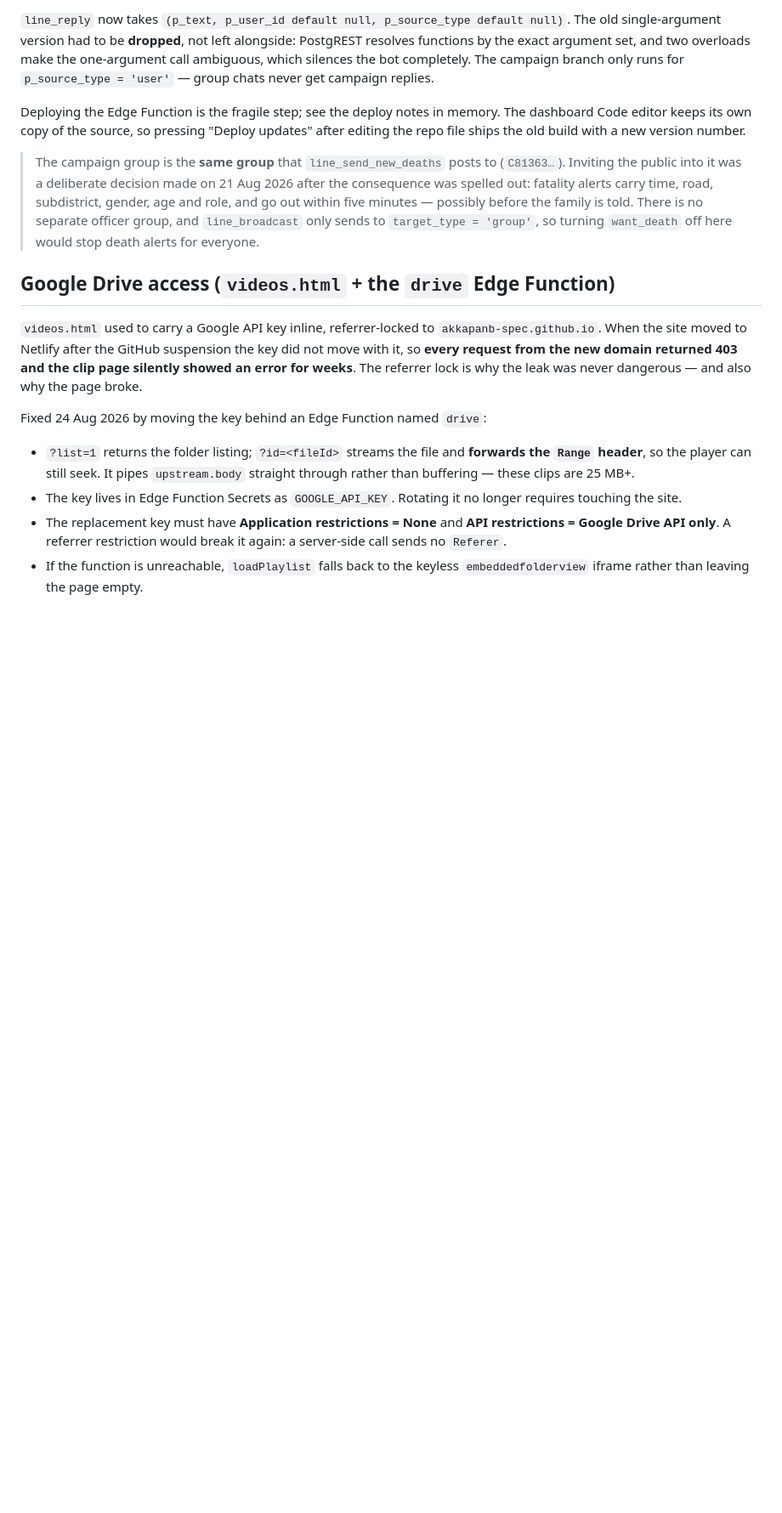
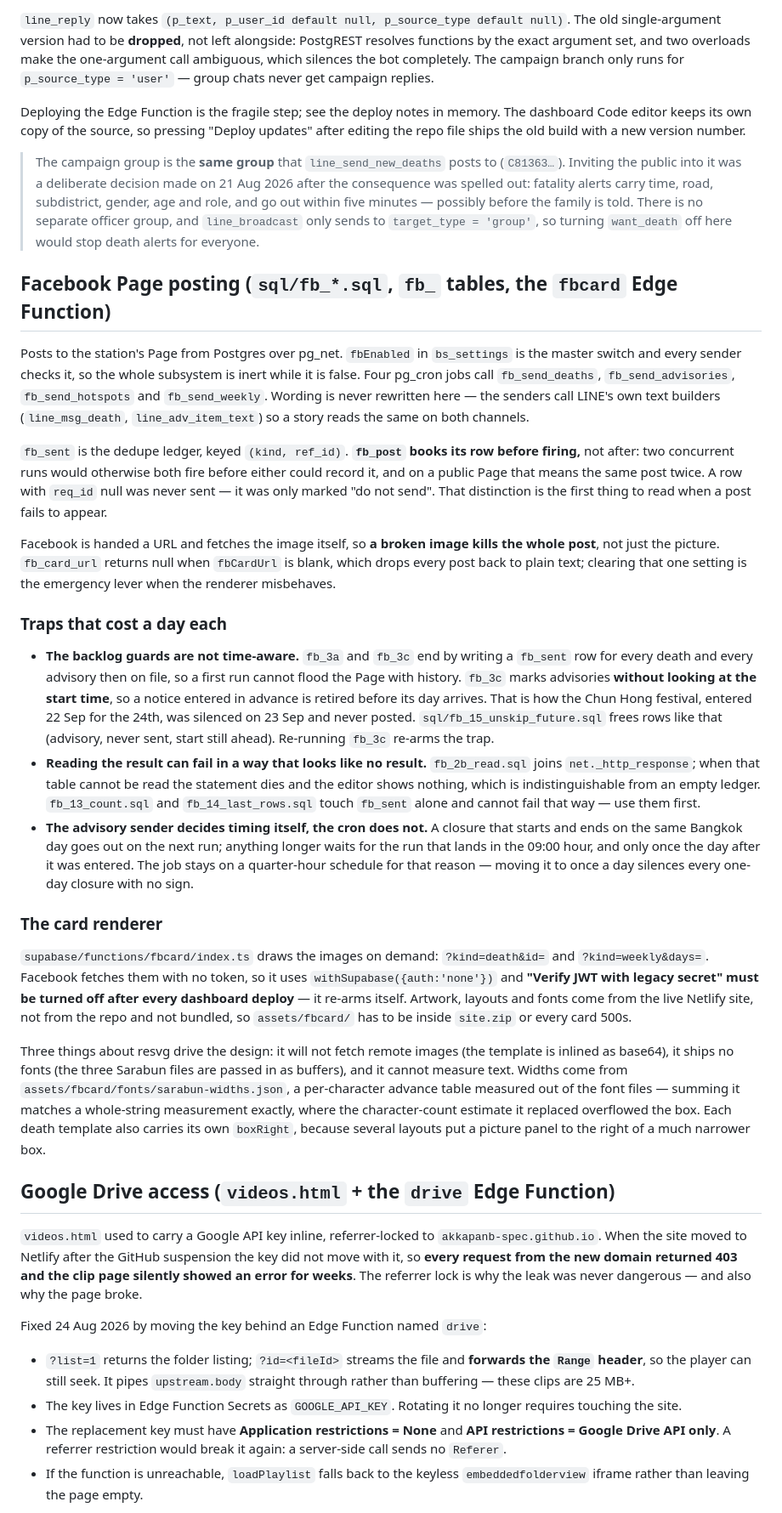
Before and after one commit to akkapanb-spec/traffic-risk-report, a Markdown page: CLAUDE.md, the part around the change. Shown at 85% size. Rendered like a GitHub page; blank space fills up the shorter version.

Commit message:
Document the Facebook subsystem and the traps it hid
Nothing in the project guide described this subsystem, and three of its
failure modes each cost most of a day to find: a backlog guard that
retires notices entered in advance, a diagnostic whose failure looks
identical to an empty result, and a card fetched by Facebook itself so
that a missing asset kills the post rather than just the picture.

Also records why the advisory job stays on a quarter-hour schedule when
it only posts twice a day, since that looks like something to tidy up
and would silence every same-day closure.

Co-Authored-By: Claude Opus 5 <noreply@anthropic.com>

```diff
--- a/CLAUDE.md
+++ b/CLAUDE.md
@@ -154,6 +154,55 @@ Deploying the Edge Function is the fragile step; see the deploy notes in memory.
 
 > The campaign group is the **same group** that `line_send_new_deaths` posts to (`C81363…`). Inviting the public into it was a deliberate decision made on 21 Aug 2026 after the consequence was spelled out: fatality alerts carry time, road, subdistrict, gender, age and role, and go out within five minutes — possibly before the family is told. There is no separate officer group, and `line_broadcast` only sends to `target_type = 'group'`, so turning `want_death` off here would stop death alerts for everyone.
 
+## Facebook Page posting (`sql/fb_*.sql`, `fb_` tables, the `fbcard` Edge Function)
+
+Posts to the station's Page from Postgres over pg_net. `fbEnabled` in `bs_settings` is the
+master switch and every sender checks it, so the whole subsystem is inert while it is false.
+Four pg_cron jobs call `fb_send_deaths`, `fb_send_advisories`, `fb_send_hotspots` and
+`fb_send_weekly`. Wording is never rewritten here — the senders call LINE's own text builders
+(`line_msg_death`, `line_adv_item_text`) so a story reads the same on both channels.
+
+`fb_sent` is the dedupe ledger, keyed `(kind, ref_id)`. **`fb_post` books its row before firing,**
+not after: two concurrent runs would otherwise both fire before either could record it, and on a
+public Page that means the same post twice. A row with `req_id` null was never sent — it was only
+marked "do not send". That distinction is the first thing to read when a post fails to appear.
+
+Facebook is handed a URL and fetches the image itself, so **a broken image kills the whole post**,
+not just the picture. `fb_card_url` returns null when `fbCardUrl` is blank, which drops every post
+back to plain text; clearing that one setting is the emergency lever when the renderer misbehaves.
+
+### Traps that cost a day each
+
+- **The backlog guards are not time-aware.** `fb_3a` and `fb_3c` end by writing a `fb_sent` row for
+  every death and every advisory then on file, so a first run cannot flood the Page with history.
+  `fb_3c` marks advisories **without looking at the start time**, so a notice entered in advance is
+  retired before its day arrives. That is how the Chun Hong festival, entered 22 Sep for the 24th,
+  was silenced on 23 Sep and never posted. `sql/fb_15_unskip_future.sql` frees rows like that
+  (advisory, never sent, start still ahead). Re-running `fb_3c` re-arms the trap.
+- **Reading the result can fail in a way that looks like no result.** `fb_2b_read.sql` joins
+  `net._http_response`; when that table cannot be read the statement dies and the editor shows
+  nothing, which is indistinguishable from an empty ledger. `fb_13_count.sql` and
+  `fb_14_last_rows.sql` touch `fb_sent` alone and cannot fail that way — use them first.
+- **The advisory sender decides timing itself, the cron does not.** A closure that starts and ends
+  on the same Bangkok day goes out on the next run; anything longer waits for the run that lands in
+  the 09:00 hour, and only once the day after it was entered. The job stays on a quarter-hour
+  schedule for that reason — moving it to once a day silences every one-day closure with no sign.
+
+### The card renderer
+
+`supabase/functions/fbcard/index.ts` draws the images on demand: `?kind=death&id=` and
+`?kind=weekly&days=`. Facebook fetches them with no token, so it uses `withSupabase({auth:'none'})`
+and **"Verify JWT with legacy secret" must be turned off after every dashboard deploy** — it
+re-arms itself. Artwork, layouts and fonts come from the live Netlify site, not from the repo and
+not bundled, so `assets/fbcard/` has to be inside `site.zip` or every card 500s.
+
+Three things about resvg drive the design: it will not fetch remote images (the template is inlined
+as base64), it ships no fonts (the three Sarabun files are passed in as buffers), and it cannot
+measure text. Widths come from `assets/fbcard/fonts/sarabun-widths.json`, a per-character advance
+table measured out of the font files — summing it matches a whole-string measurement exactly, where
+the character-count estimate it replaced overflowed the box. Each death template also carries its
+own `boxRight`, because several layouts put a picture panel to the right of a much narrower box.
+
 ## Google Drive access (`videos.html` + the `drive` Edge Function)
 
 `videos.html` used to carry a Google API key inline, referrer-locked to `akkapanb-spec.github.io`. When the site moved to Netlify after the GitHub suspension the key did not move with it, so **every request from the new domain returned 403 and the clip page silently showed an error for weeks**. The referrer lock is why the leak was never dangerous — and also why the page broke.
```
